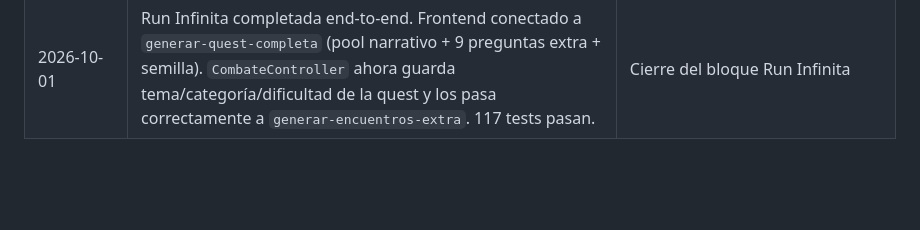
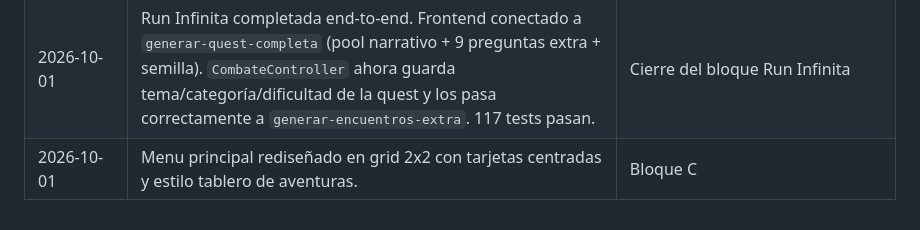
Before and after one commit to andrespitta7-debug/backend, a Markdown page: docs/ESTADO_ACTUAL.md, the part around the change. GitHub-like rendering; blank space fills up the shorter version.

Commit message:
docs: bitacora bloque C (menu grid)

```diff
--- a/docs/ESTADO_ACTUAL.md
+++ b/docs/ESTADO_ACTUAL.md
@@ -204,3 +204,4 @@ y el docente: `feature/SYSQ-XX` → `dev` → `preprod` → `main`. |
 | (Fecha de hoy) | Sub-paso B.3a y B.3b completados. Integración de la UI y lógica para soportar la narrativa y preguntas extra en el frontend del combate.                                                                                                | Cierre del flujo de la run extendida en cliente                                                                |
 | 01-oct.-2026 | Run Infinita completada (Frontend + Backend). Edge Function generar-encuentros-extra corregida y desplegada. | Mejora de gameplay (Run Infinita) |
 | 2026-10-01 | Run Infinita completada end-to-end. Frontend conectado a `generar-quest-completa` (pool narrativo + 9 preguntas extra + semilla). `CombateController` ahora guarda tema/categoría/dificultad de la quest y los pasa correctamente a `generar-encuentros-extra`. 117 tests pasan. | Cierre del bloque Run Infinita |
+| 2026-10-01 | Menu principal rediseñado en grid 2x2 con tarjetas centradas y estilo tablero de aventuras. | Bloque C |
```
